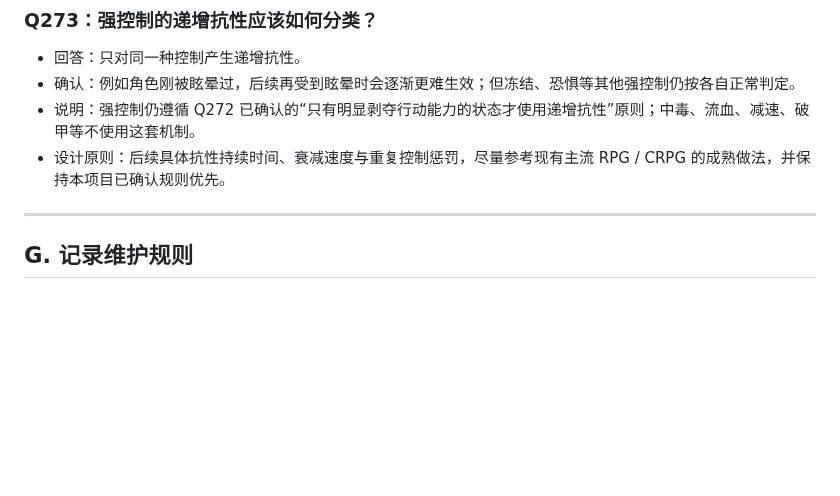
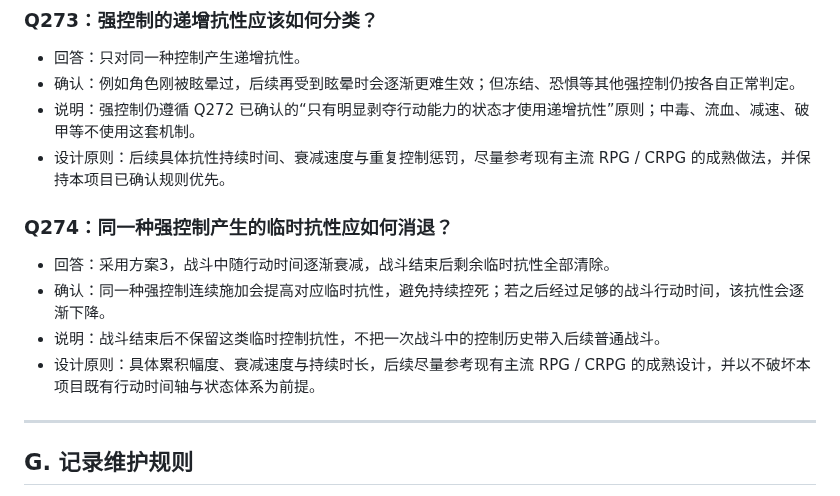
Before and after one commit to Kinkairy/blackstone-h5, a Markdown page: docs/design-interview.md, the part around the change. Drawn GitHub-style; blank space fills up the shorter version.

Commit message:
docs: record Q274 control resistance decay rule

```diff
--- a/docs/design-interview.md
+++ b/docs/design-interview.md
@@ -944,6 +944,13 @@
 - 说明：强控制仍遵循 Q272 已确认的“只有明显剥夺行动能力的状态才使用递增抗性”原则；中毒、流血、减速、破甲等不使用这套机制。
 - 设计原则：后续具体抗性持续时间、衰减速度与重复控制惩罚，尽量参考现有主流 RPG / CRPG 的成熟做法，并保持本项目已确认规则优先。
 
+
+### Q274：同一种强控制产生的临时抗性应如何消退？
+- 回答：采用方案3，战斗中随行动时间逐渐衰减，战斗结束后剩余临时抗性全部清除。
+- 确认：同一种强控制连续施加会提高对应临时抗性，避免持续控死；若之后经过足够的战斗行动时间，该抗性会逐渐下降。
+- 说明：战斗结束后不保留这类临时控制抗性，不把一次战斗中的控制历史带入后续普通战斗。
+- 设计原则：具体累积幅度、衰减速度与持续时长，后续尽量参考现有主流 RPG / CRPG 的成熟设计，并以不破坏本项目既有行动时间轴与状态体系为前提。
+
 ---
 
 ## G. 记录维护规则
```
